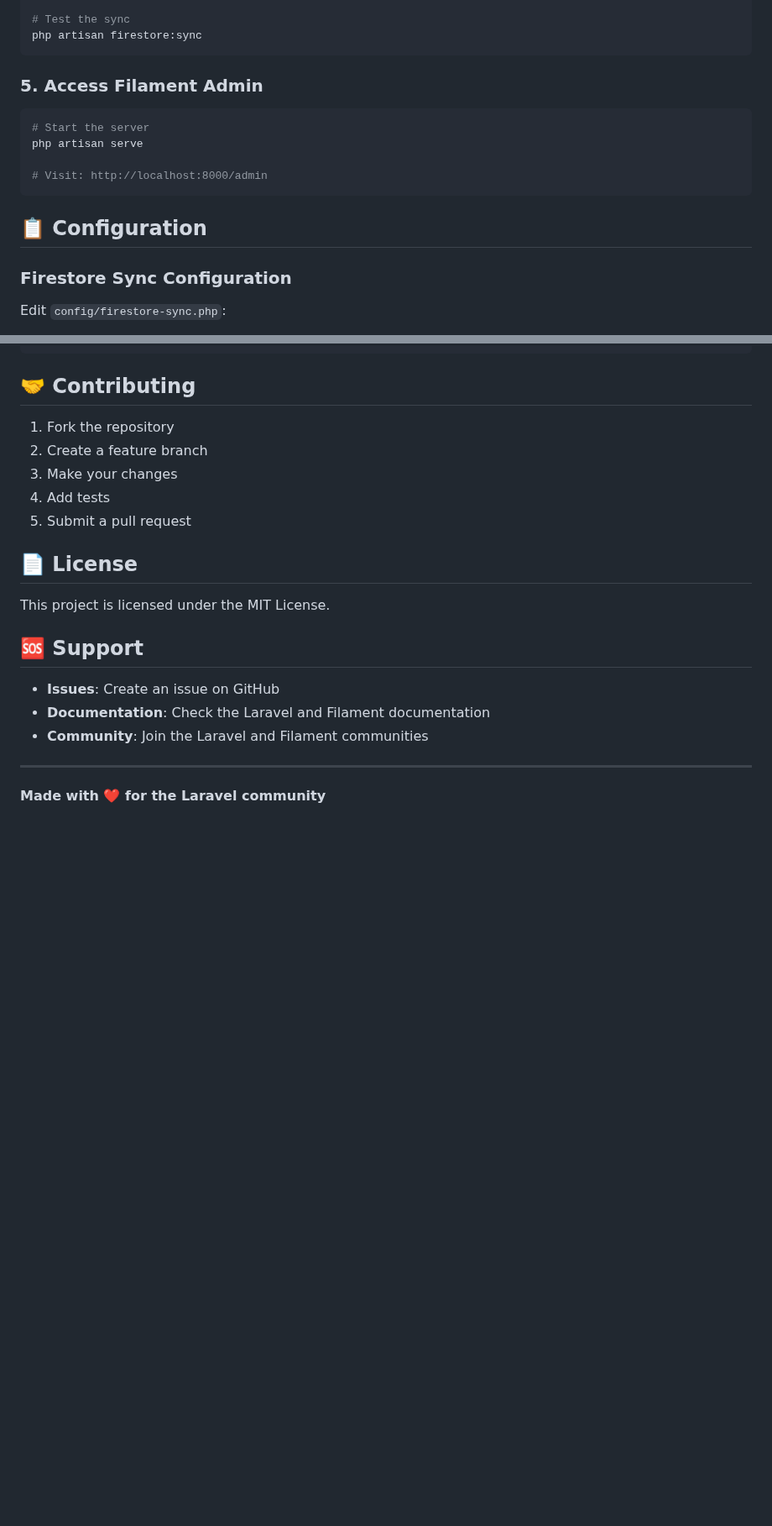
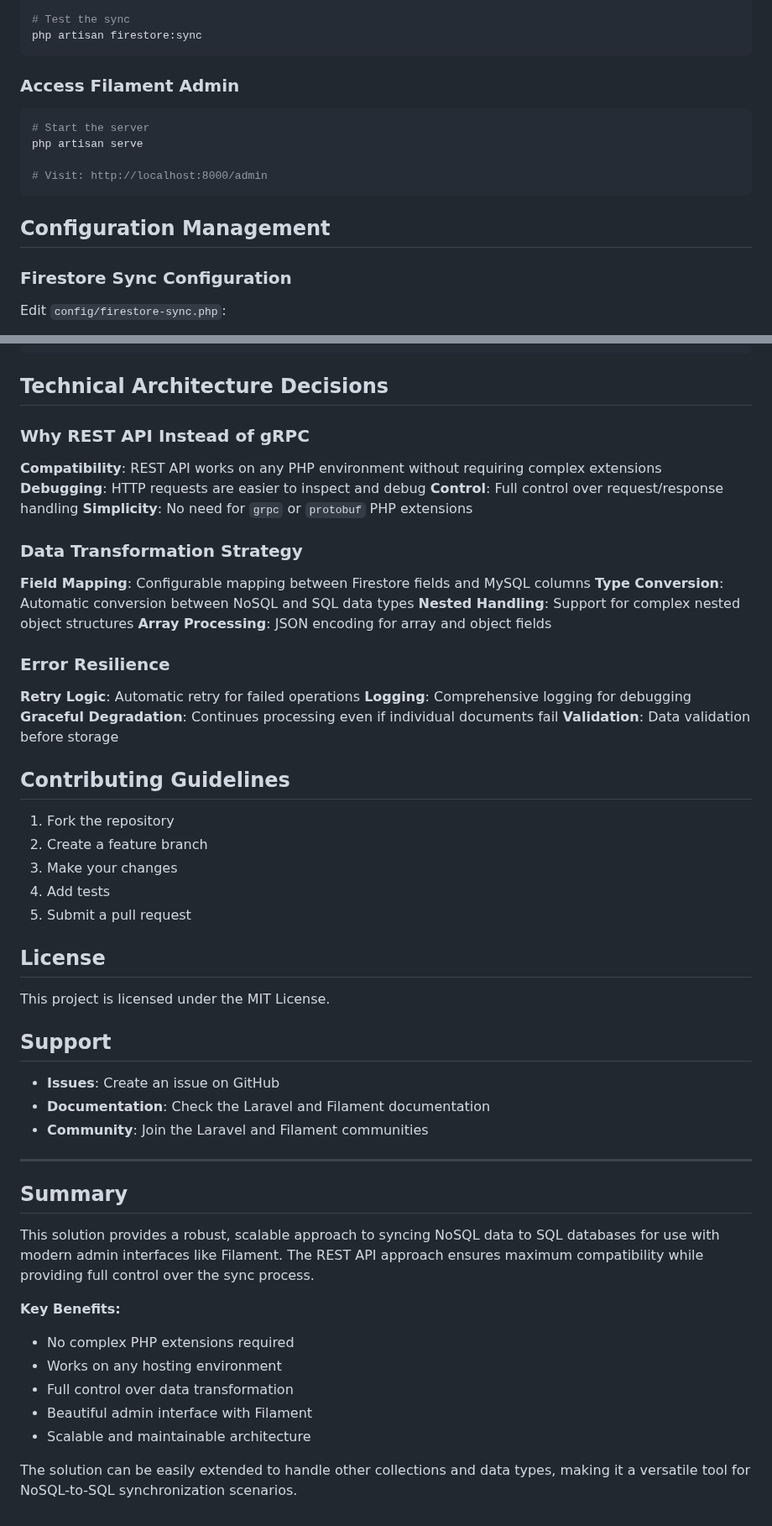
Before and after one commit to Shenoda7/firestore-sync-filament, a Markdown page: README.md, 2 parts joined by grey strips. Shown at 84% size. Drawn GitHub-style; blank space fills up the shorter version.

````diff
--- a/README.md
+++ b/README.md
@@ -91,7 +163,7 @@ php artisan firestore:sync users
 php artisan firestore:sync
 ```
 
-### 5. Access Filament Admin
+### Access Filament Admin
 
 ```bash
 # Start the server
@@ -100,7 +172,7 @@ php artisan serve
 # Visit: http://localhost:8000/admin
 ```
 
-## 📋 Configuration
+## Configuration Management
 
 ### Firestore Sync Configuration
 
@@ -367,7 +439,30 @@ return [
 ];
 ```
 
-## 🤝 Contributing
+## Technical Architecture Decisions
+
+### Why REST API Instead of gRPC
+
+**Compatibility**: REST API works on any PHP environment without requiring complex extensions
+**Debugging**: HTTP requests are easier to inspect and debug
+**Control**: Full control over request/response handling
+**Simplicity**: No need for `grpc` or `protobuf` PHP extensions
+
+### Data Transformation Strategy
+
+**Field Mapping**: Configurable mapping between Firestore fields and MySQL columns
+**Type Conversion**: Automatic conversion between NoSQL and SQL data types
+**Nested Handling**: Support for complex nested object structures
+**Array Processing**: JSON encoding for array and object fields
+
+### Error Resilience
+
+**Retry Logic**: Automatic retry for failed operations
+**Logging**: Comprehensive logging for debugging
+**Graceful Degradation**: Continues processing even if individual documents fail
+**Validation**: Data validation before storage
+
+## Contributing Guidelines
 
 1. Fork the repository
 2. Create a feature branch
@@ -375,11 +470,11 @@ return [
 4. Add tests
 5. Submit a pull request
 
-## 📄 License
+## License
 
 This project is licensed under the MIT License.
 
-## 🆘 Support
+## Support
 
 - **Issues**: Create an issue on GitHub
 - **Documentation**: Check the Laravel and Filament documentation
@@ -387,4 +482,15 @@ This project is licensed under the MIT License.
 
 ---
 
-**Made with ❤️ for the Laravel community**
+## Summary
+
+This solution provides a robust, scalable approach to syncing NoSQL data to SQL databases for use with modern admin interfaces like Filament. The REST API approach ensures maximum compatibility while providing full control over the sync process.
+
+**Key Benefits:**
+- No complex PHP extensions required
+- Works on any hosting environment
+- Full control over data transformation
+- Beautiful admin interface with Filament
+- Scalable and maintainable architecture
+
+The solution can be easily extended to handle other collections and data types, making it a versatile tool for NoSQL-to-SQL synchronization scenarios.
````
Also changed, not shown: other parts of README.md (+102 -30 lines).
